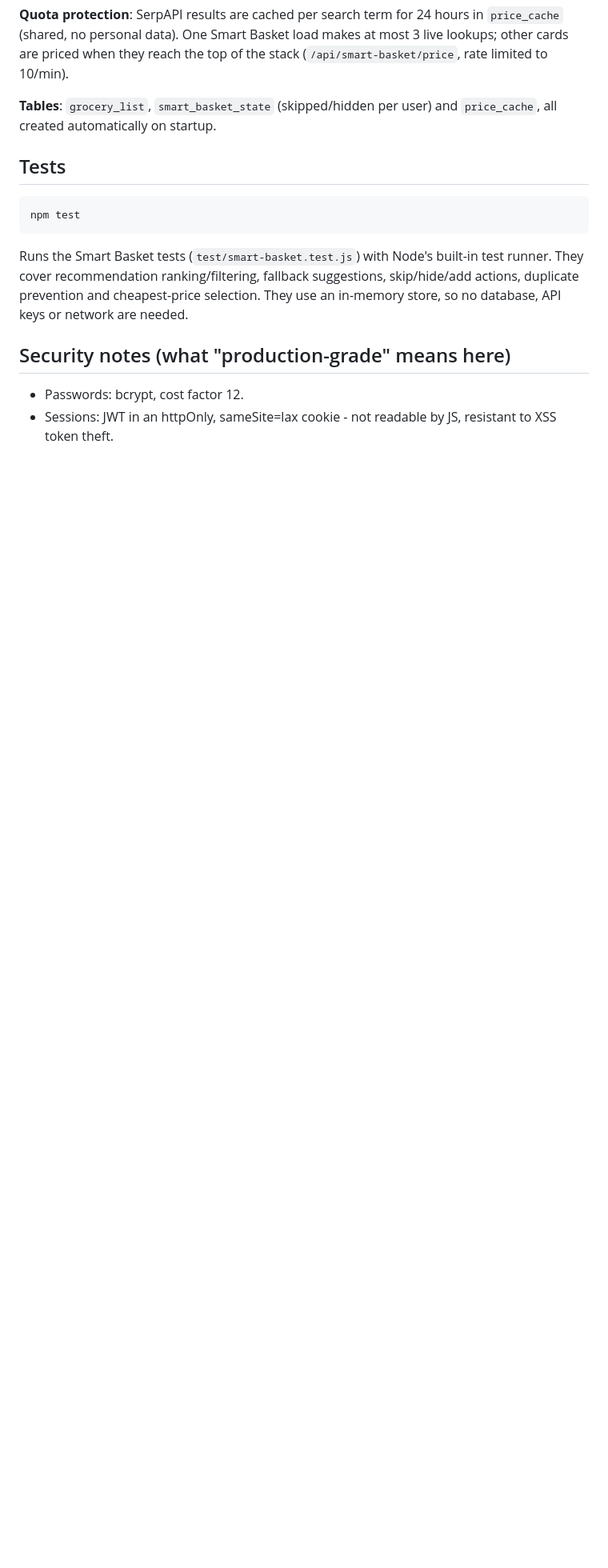
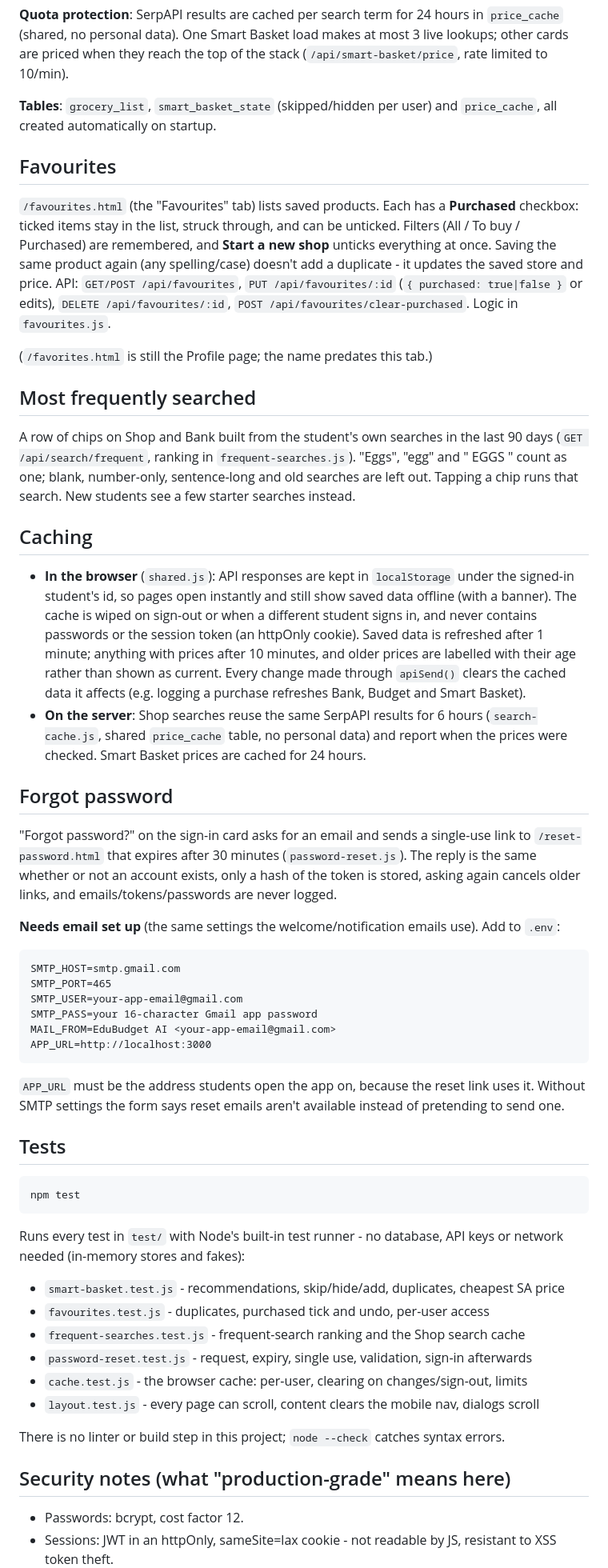
Before and after one commit to ADUBUDGET/Edubudte-AII, a Markdown page: README.md, the part around one of its changes. Shown at 80% size. Drawn GitHub-style; blank space fills up the shorter version.

Commit message:
docs: document favourites, frequent searches, caching, forgot password
Includes the SMTP/APP_URL settings Forgot Password needs and the list
of test files.

````diff
--- a/README.md
+++ b/README.md
@@ -107,16 +109,78 @@ reach the top of the stack (`/api/smart-basket/price`, rate limited to 10/min).
 **Tables**: `grocery_list`, `smart_basket_state` (skipped/hidden per user) and `price_cache`,
 all created automatically on startup.
 
+## Favourites
+
+`/favourites.html` (the "Favourites" tab) lists saved products. Each has a **Purchased**
+checkbox: ticked items stay in the list, struck through, and can be unticked. Filters (All /
+To buy / Purchased) are remembered, and **Start a new shop** unticks everything at once.
+Saving the same product again (any spelling/case) doesn't add a duplicate - it updates the
+saved store and price. API: `GET/POST /api/favourites`, `PUT /api/favourites/:id`
+(`{ purchased: true|false }` or edits), `DELETE /api/favourites/:id`,
+`POST /api/favourites/clear-purchased`. Logic in `favourites.js`.
+
+(`/favorites.html` is still the Profile page; the name predates this tab.)
+
+## Most frequently searched
+
+A row of chips on Shop and Bank built from the student's own searches in the last 90 days
+(`GET /api/search/frequent`, ranking in `frequent-searches.js`). "Eggs", "egg" and
+" EGGS " count as one; blank, number-only, sentence-long and old searches are left out.
+Tapping a chip runs that search. New students see a few starter searches instead.
+
+## Caching
+
+- **In the browser** (`shared.js`): API responses are kept in `localStorage` under the
+  signed-in student's id, so pages open instantly and still show saved data offline (with
+  a banner). The cache is wiped on sign-out or when a different student signs in, and
+  never contains passwords or the session token (an httpOnly cookie). Saved data is
+  refreshed after 1 minute; anything with prices after 10 minutes, and older prices are
+  labelled with their age rather than shown as current. Every change made through
+  `apiSend()` clears the cached data it affects (e.g. logging a purchase refreshes Bank,
+  Budget and Smart Basket).
+- **On the server**: Shop searches reuse the same SerpAPI results for 6 hours
+  (`search-cache.js`, shared `price_cache` table, no personal data) and report when the
+  prices were checked. Smart Basket prices are cached for 24 hours.
+
+## Forgot password
+
+"Forgot password?" on the sign-in card asks for an email and sends a single-use link to
+`/reset-password.html` that expires after 30 minutes (`password-reset.js`). The reply is the
+same whether or not an account exists, only a hash of the token is stored, asking again
+cancels older links, and emails/tokens/passwords are never logged.
+
+**Needs email set up** (the same settings the welcome/notification emails use). Add to `.env`:
+
+```
+SMTP_HOST=smtp.gmail.com
+SMTP_PORT=465
+SMTP_USER=your-app-email@gmail.com
+SMTP_PASS=your 16-character Gmail app password
+MAIL_FROM=EduBudget AI <your-app-email@gmail.com>
+APP_URL=http://localhost:3000
+```
+
+`APP_URL` must be the address students open the app on, because the reset link uses it.
+Without SMTP settings the form says reset emails aren't available instead of pretending to
+send one.
+
 ## Tests
 
 ```bash
 npm test
 ```
 
-Runs the Smart Basket tests (`test/smart-basket.test.js`) with Node's built-in test runner.
-They cover recommendation ranking/filtering, fallback suggestions, skip/hide/add actions,
-duplicate prevention and cheapest-price selection. They use an in-memory store, so no
-database, API keys or network are needed.
+Runs every test in `test/` with Node's built-in test runner - no database, API keys or
+network needed (in-memory stores and fakes):
+
+- `smart-basket.test.js` - recommendations, skip/hide/add, duplicates, cheapest SA price
+- `favourites.test.js` - duplicates, purchased tick and undo, per-user access
+- `frequent-searches.test.js` - frequent-search ranking and the Shop search cache
+- `password-reset.test.js` - request, expiry, single use, validation, sign-in afterwards
+- `cache.test.js` - the browser cache: per-user, clearing on changes/sign-out, limits
+- `layout.test.js` - every page can scroll, content clears the mobile nav, dialogs scroll
+
+There is no linter or build step in this project; `node --check` catches syntax errors.
 
 ## Security notes (what "production-grade" means here)
 
````
Also changed, not shown: other parts of README.md (+6 -4 lines).
